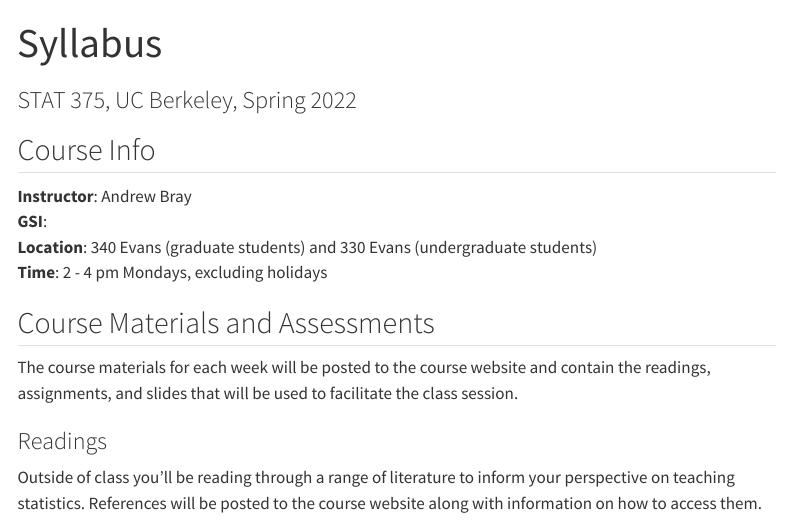
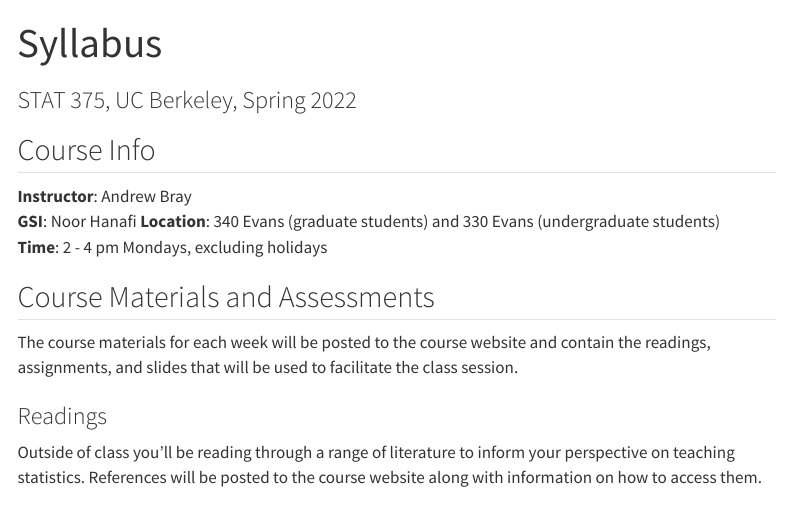
Before and after one commit to stat375/course-materials, a Quarto document (syllabus.qmd): the page in a window 1100 px wide, from its top. Rendered offline with R 4.5, knitr and Pandoc in place of Quarto, with nearby package versions; menus at the side of the page are left out.

Commit message:
added GSI name

```diff
--- a/syllabus.qmd
+++ b/syllabus.qmd
@@ -6,7 +6,7 @@ subtitle: "STAT 375, UC Berkeley, Spring 2022"
 ## Course Info
 
 **Instructor**: Andrew Bray
-**GSI**:
+**GSI**: Noor Hanafi
 **Location**: 340 Evans (graduate students) and 330 Evans (undergraduate students)
 **Time**: 2 - 4 pm Mondays, excluding holidays
 
```
